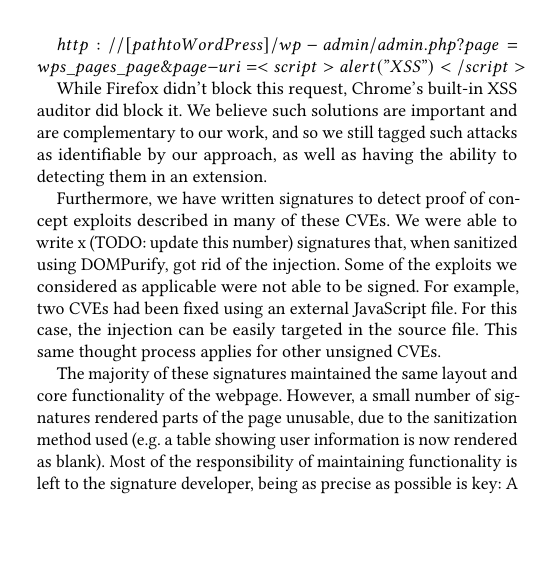
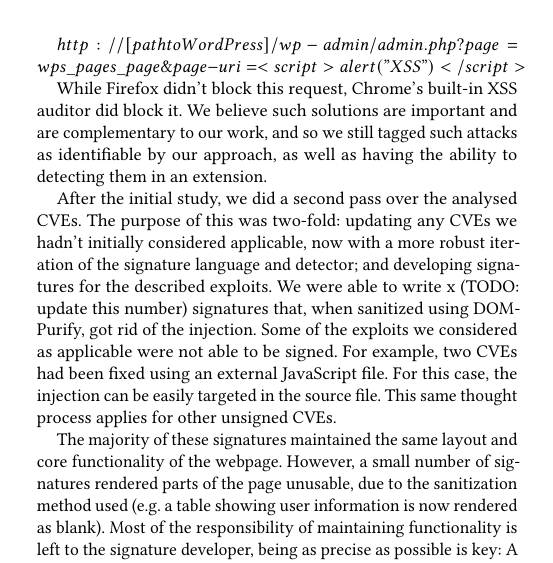
Before and after one commit to jcpazos/XSnare, a LaTeX thesis (thesis/dom_firewall.tex, which reads thesis/methodology.tex): part of one column of page 5 of 7, cut so that both start at the same text, the shorter picture padded with empty space. Compiled offline with pdfLaTeX.

Commit message:
[thesis] updated approach viability section

```diff
--- a/thesis/methodology.tex
+++ b/thesis/methodology.tex
@@ -46,8 +46,7 @@ $http://[path to WordPress]/wp-admin/admin.php?page=wps\_pages\_page\&page-uri=<
 
 While Firefox didn't block this request, Chrome's built-in XSS auditor did block it. We believe such solutions are important and are complementary to our work, and so we still tagged such attacks as identifiable by our approach, as well as having the ability to detecting them in an extension.
 
-Furthermore, we have written signatures to detect proof of concept exploits described in many of these CVEs. We
-were able to write x (TODO: update this number) signatures that, when sanitized using DOMPurify, got rid of the injection. Some of the exploits we considered as applicable were not able to be signed. For example, two CVEs had been fixed using an external JavaScript file. For this case, the injection can be easily targeted in the source file. This same thought process applies for other unsigned CVEs.
+After the initial study, we did a second pass over the analysed CVEs. The purpose of this was two-fold: updating any CVEs we hadn't initially considered applicable, now with a more robust iteration of the signature language and detector; and developing signatures for the described exploits. We were able to write x (TODO: update this number) signatures that, when sanitized using DOMPurify, got rid of the injection. Some of the exploits we considered as applicable were not able to be signed. For example, two CVEs had been fixed using an external JavaScript file. For this case, the injection can be easily targeted in the source file. This same thought process applies for other unsigned CVEs.
 
 The majority of these signatures maintained the same layout and core functionality of the webpage. However, a small number of signatures rendered parts of the page unusable, due to the sanitization method used (e.g. a table showing user information is now rendered as blank). Most of the responsibility of maintaining functionality is left to the signature developer, being as precise as possible is key: A full sanitization of the whole HTML string will most likely get rid of any exploits, but will also make the page completely unusable in most scenarios.
 
```
